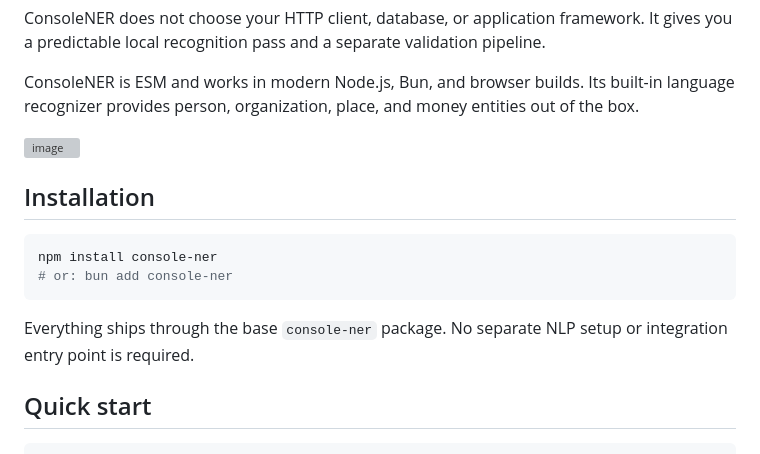
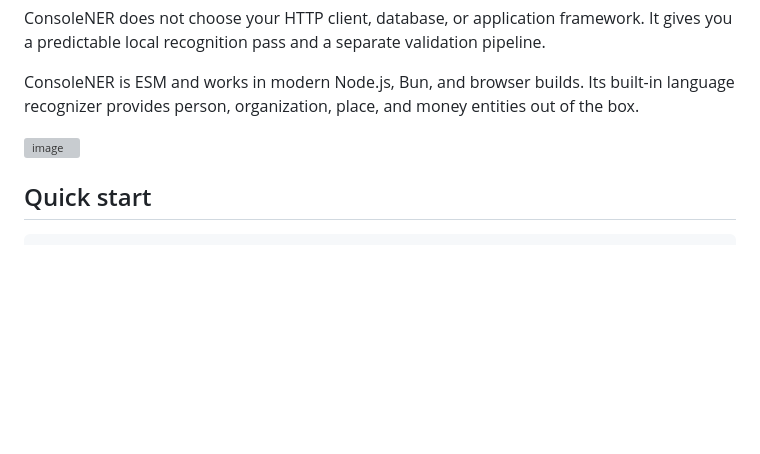
Before and after one commit to joshualchemy/console-ner, a Markdown page: README.md, the part around the change. Rendered like a GitHub page; blank space fills up the shorter version; grey boxes are pictures that could not be loaded.

````diff
--- a/README.md
+++ b/README.md
@@ -9,16 +9,6 @@ built-in language recognizer provides person, organization, place, and money
 entities out of the box.
 
 <img width="1431" height="689" alt="image" src="https://github.com/user-attachments/assets/14200982-3897-4070-ba05-ec3a2a5842b8" />
-
-## Installation
-
-```sh
-npm install console-ner
-# or: bun add console-ner
-```
-
-Everything ships through the base `console-ner` package. No separate NLP setup
-or integration entry point is required.
 
 ## Quick start
 
````
